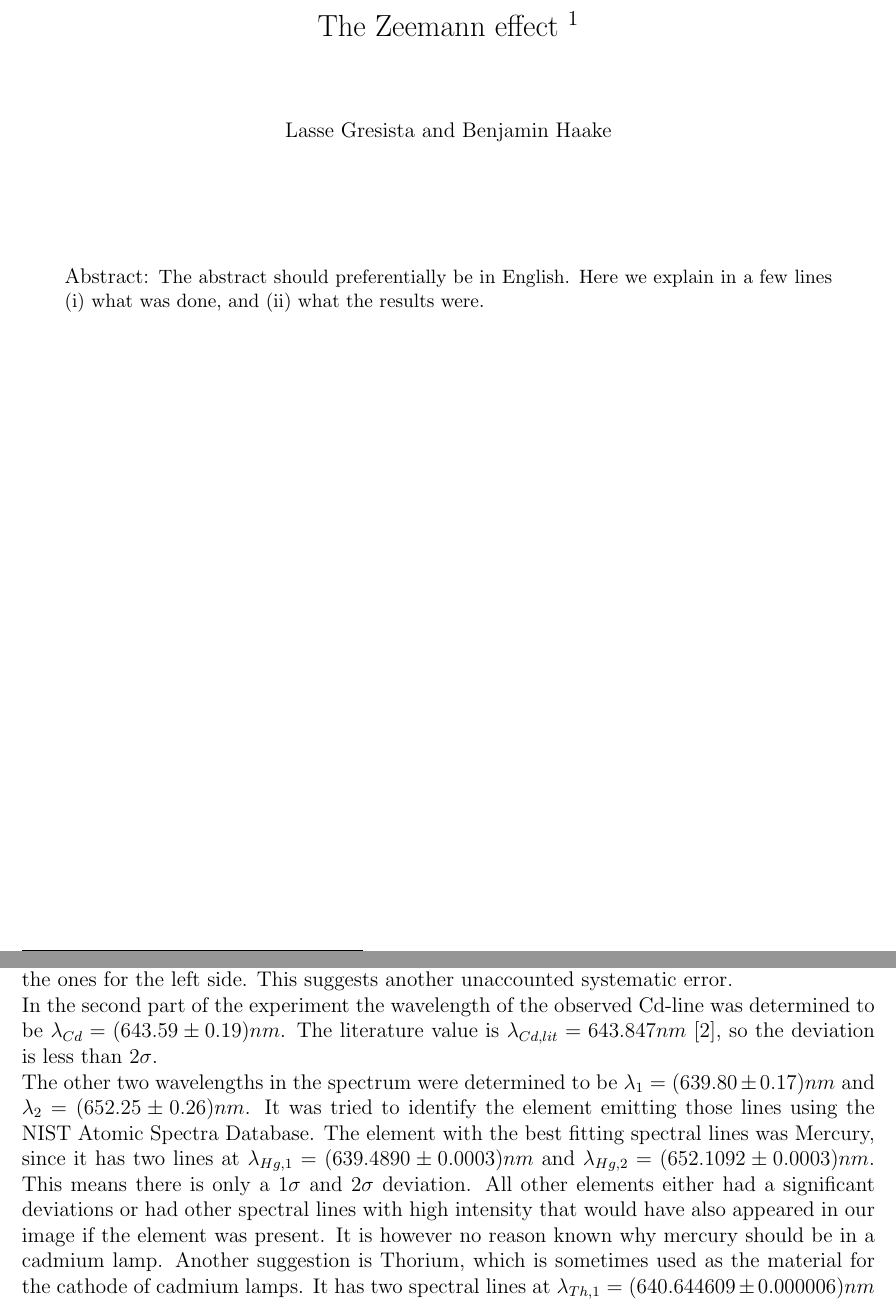
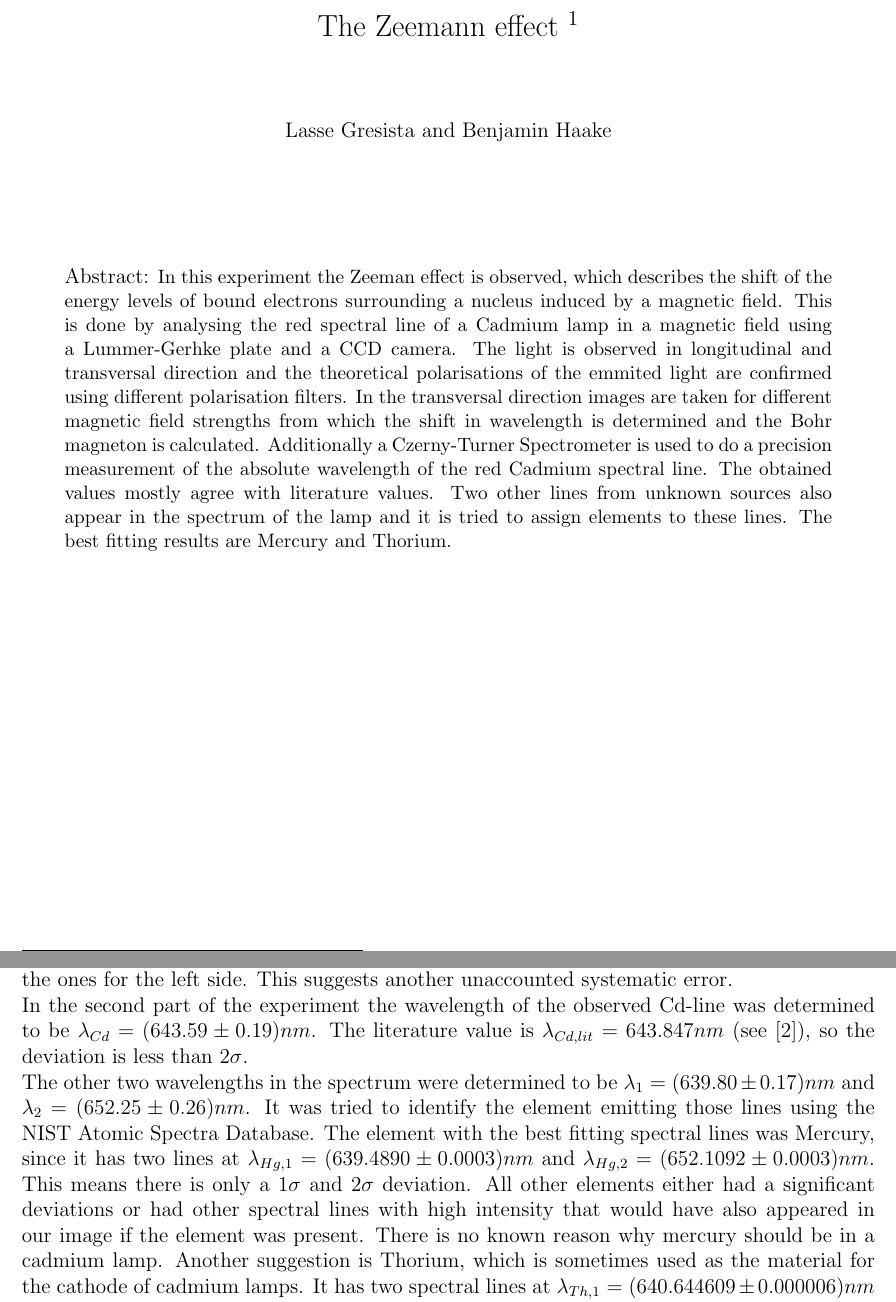
Before and after one commit to BenniNaN/Zeemann_short, a LaTeX document (short form.tex): two parts of pages 1 and 7 of 8, joined at a grey line, cut so that both start at the same text. Compiled offline with pdfLaTeX.

Commit message:
Abstract and figure legends

```diff
--- a/short form.tex
+++ b/short form.tex
@@ -32,8 +32,7 @@ Lasse Gresista and Benjamin Haake
 
 \parbox{0.9\textwidth}{   %% etwas schmaler als normaler Satz
 Abstract:
-\small The abstract should preferentially be in English. Here we explain in a
-few lines (i) what was done, and (ii) what the results were.
+\small In this experiment the Zeeman effect is observed, which describes the shift of the energy levels of bound electrons surrounding a nucleus induced by a magnetic field. This is done by analysing the red spectral line of a Cadmium lamp in a magnetic field using a Lummer-Gerhke plate and a CCD camera. The light is observed in longitudinal and transversal direction and the theoretical polarisations of the emmited light are confirmed using different polarisation filters. In the transversal direction images are taken for different magnetic field strengths from which the shift in wavelength is determined and the Bohr magneton is calculated. Additionally a Czerny-Turner Spectrometer is used to do a precision measurement of the absolute wavelength of the red Cadmium spectral line. The obtained values mostly agree with literature values. Two other lines from unknown sources also appear in the spectrum of the lamp and it is tried to assign elements to these lines. The best fitting results are Mercury and Thorium.
 }
 \end{center}
 
@@ -165,8 +164,8 @@ When observing the Cadmium lamp trough the Lummer-Gherke plate one could qualita
 \\When determining the wavelength shift $\delta \lambda$ for both $\sigma$-lines in the transversal direction, the left line consistently produced slightly higher values for $\mu_B$. One source of error could be the growing background noise in the spectrum. This was not accounted for in the fit, even though you see a noticeable rise comparing the left and right $\sigma$-peak of the same order.
 \\To obtain a spectrum (intensity against position in pixels) out of an image taken with the CCD camera, a hand drawn reference line was used to determine the alignment of the spectral lines. This might have also shifted the spectrum to one side, but since the results for all three magnetic field strengths showed a deviation in the same direction, it's unlikely that this is the cause for the higher values.
 \\When comparing the experimental values for the Bohr magneton $\mu_B$ to the literature value ($\mu_B=9.247\cdot10^{-24}J/T$) there is only one significant deviation, and the best value was obtained with the right $\sigma$-peak and a current of I=12A, where the deviation is less than 1$\sigma$ ($\mu_B=(9.40\pm0.35)\cdot10^{-24}J/T$. All experimental values are higher than the literature value, especially the ones for the left side. This suggests another unaccounted systematic error.
-\\In the second part of the experiment the wavelength of the observed Cd-line was determined to be $\lambda_{Cd}=(643.59\pm0.19)nm$. The literature value is $\lambda_{Cd, lit}=643.847nm$ \cite{nist}, so the deviation is less than 2$\sigma$.
-\\The other two wavelengths in the spectrum were determined to be $\lambda_1=(639.80\pm0.17)nm$ and $\lambda_2=(652.25\pm0.26)nm$. It was tried to identify the element emitting those lines using the NIST Atomic Spectra Database. The element with the best fitting spectral lines was Mercury, since it has two lines at $\lambda_{Hg,1}=(639.4890\pm0.0003)nm$ and $\lambda_{Hg,2}=(652.1092\pm0.0003)nm$. This means there is only a 1$\sigma$ and 2$\sigma$ deviation. All other elements either had a significant deviations or had other spectral lines with high intensity that would have also appeared in our image if the element was present. It is however no reason known why mercury should be in a cadmium lamp. Another suggestion is Thorium, which is sometimes used as the material for the cathode of cadmium lamps. It has two spectral lines at $\lambda_{Th,1}=(640.644609\pm0.000006)nm$ and $\lambda_{Th,2}=(652.204346\pm0.00013)nm$. The second wavelength fits well with a deviation below 1$\sigma$, the first line deviates significantly. There are however many more spectral lines in the same wavelength range with high relative intensity that are not appearing in our spectrum. To definitively identify the element, more information on the cadmium lamp or the set-up in general seems to be necessary.
+\\In the second part of the experiment the wavelength of the observed Cd-line was determined to be $\lambda_{Cd}=(643.59\pm0.19)nm$. The literature value is $\lambda_{Cd, lit}=643.847nm$ (see \cite{nist}), so the deviation is less than 2$\sigma$.
+\\The other two wavelengths in the spectrum were determined to be $\lambda_1=(639.80\pm0.17)nm$ and $\lambda_2=(652.25\pm0.26)nm$. It was tried to identify the element emitting those lines using the NIST Atomic Spectra Database. The element with the best fitting spectral lines was Mercury, since it has two lines at $\lambda_{Hg,1}=(639.4890\pm0.0003)nm$ and $\lambda_{Hg,2}=(652.1092\pm0.0003)nm$. This means there is only a 1$\sigma$ and 2$\sigma$ deviation. All other elements either had a significant deviations or had other spectral lines with high intensity that would have also appeared in our image if the element was present. There is no known reason why mercury should be in a cadmium lamp. Another suggestion is Thorium, which is sometimes used as the material for the cathode of cadmium lamps. It has two spectral lines at $\lambda_{Th,1}=(640.644609\pm0.000006)nm$ and $\lambda_{Th,2}=(652.204346\pm0.00013)nm$. The second wavelength fits well with a deviation below 1$\sigma$, the first line deviates significantly. There are however many more spectral lines in the same wavelength range with high relative intensity that are not appearing in our spectrum. To definitively identify the element, more information on the cadmium lamp or the set-up in general seems to be necessary.
 
 
 
```
Also changed, not shown: fig/master12A.pdf.
